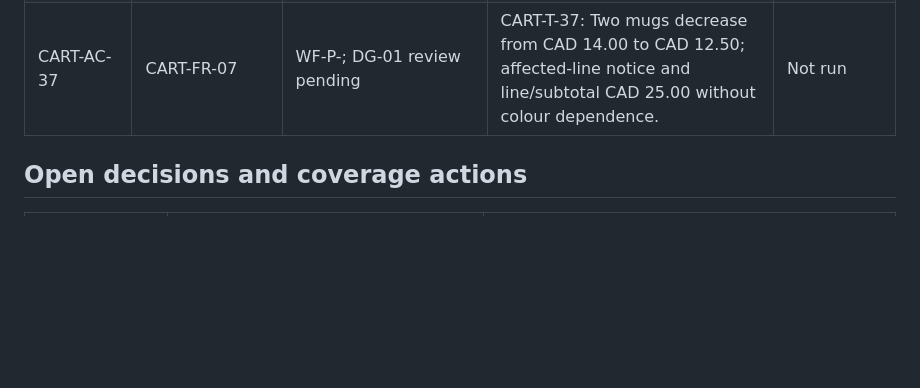
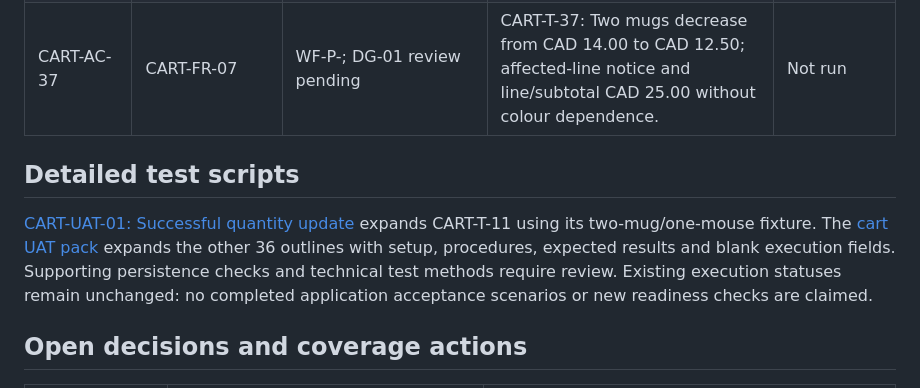
Before and after one commit to kkrishnan937/shopstack-ba-portfolio, a Markdown page: docs/requirements/cart-traceability-matrix.md, the part around the change. GitHub-like rendering; blank space fills up the shorter version.

```diff
--- a/docs/requirements/cart-traceability-matrix.md
+++ b/docs/requirements/cart-traceability-matrix.md
@@ -84,6 +84,10 @@ The test status column describes application execution only. All expected outcom
 | CART-AC-36 | CART-FR-06 | WF-X result only; clock boundary not represented | CART-T-36: Execute exact-expiry and after-expiry cases separately; exclude expired items, explain expiry, CAD 0.00 and Continue shopping. | Not run |
 | CART-AC-37 | CART-FR-07 | WF-P-; DG-01 review pending | CART-T-37: Two mugs decrease from CAD 14.00 to CAD 12.50; affected-line notice and line/subtotal CAD 25.00 without colour dependence. | Not run |
 
+## Detailed test scripts
+
+[CART-UAT-01: Successful quantity update](../testing/quantity-update-uat-case.md) expands CART-T-11 using its two-mug/one-mouse fixture. The [cart UAT pack](../testing/cart-uat-pack.md) expands the other 36 outlines with setup, procedures, expected results and blank execution fields. Supporting persistence checks and technical test methods require review. Existing execution statuses remain unchanged: no completed application acceptance scenarios or new readiness checks are claimed.
+
 ## Open decisions and coverage actions
 
 | Reference | Impact | Proposed next action / review roles |
```
Also changed, not shown: README.md (+3 -1 lines), docs/process-analysis/future-state-diagrams.md (+2 -0 lines), docs/process-analysis/historical-diagram-drafts.md (added, +16 -0 lines), docs/testing/cart-uat-pack.md (added, +136 -0 lines), docs/testing/hypothetical-quantity-defect-exercise.md (added, +52 -0 lines), docs/testing/quantity-update-uat-case.md (added, +78 -0 lines), docs/process-analysis/ShopStack-Future-State-Cart-Improved.png (added), 4 other files.
